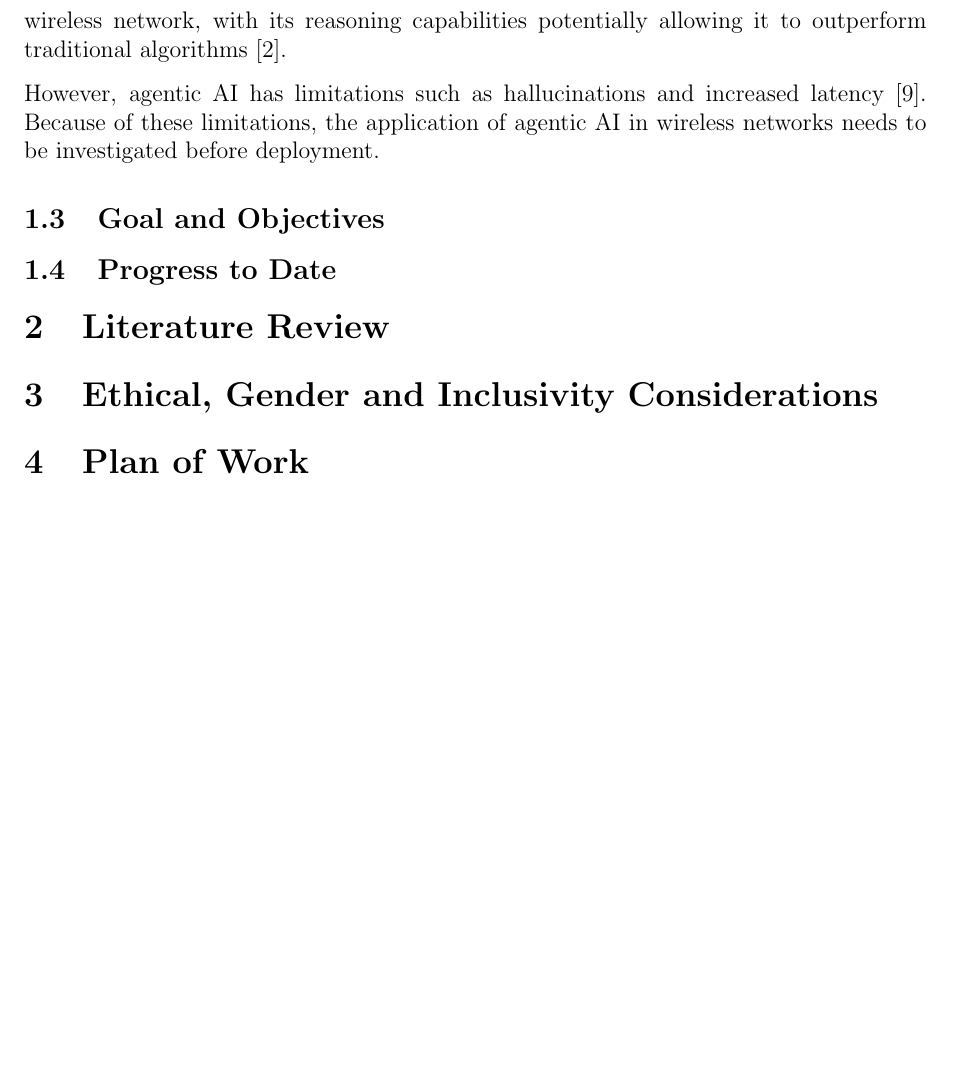
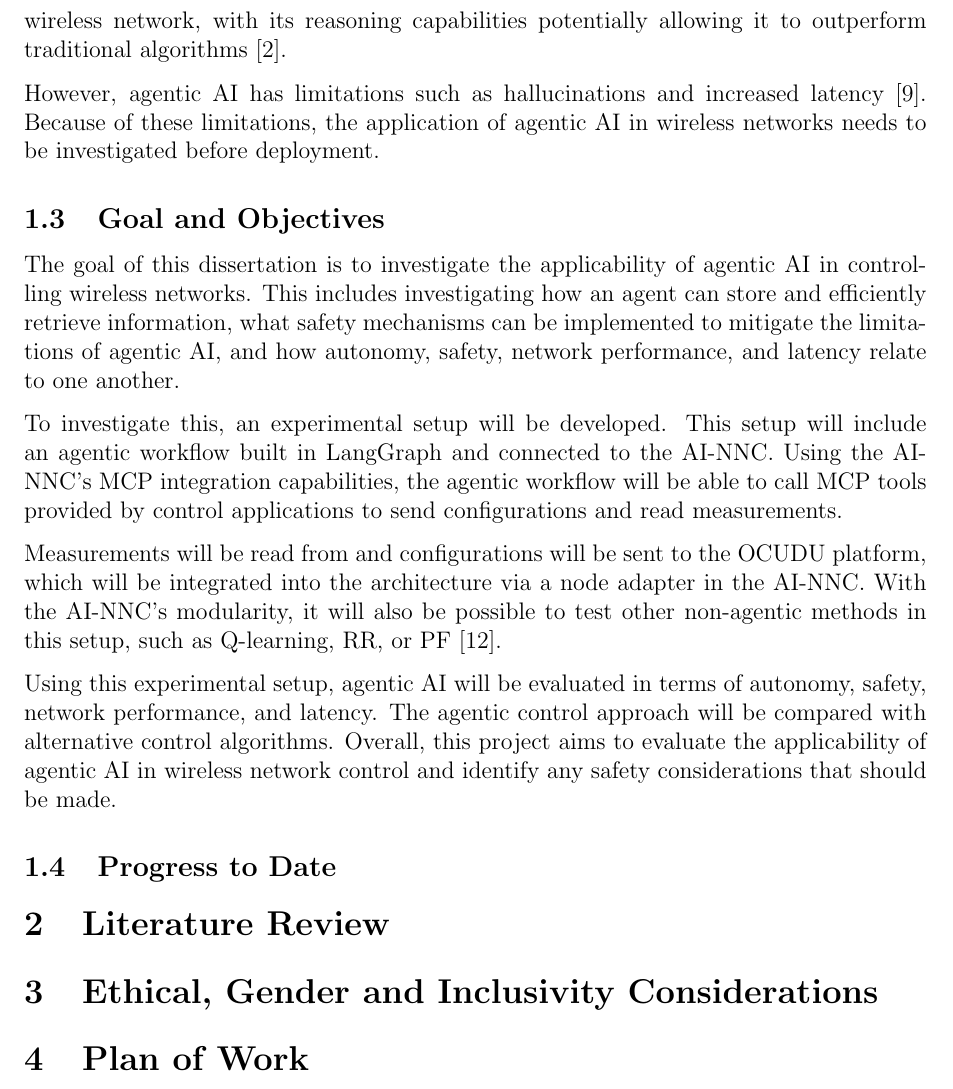
Before and after one commit to tiernanbassett/masters-agentic-network-control, a LaTeX document (interim_report/main.tex): part of page 4 of 5, cut so that both start at the same text, the shorter picture padded with empty space. Compiled offline with pdfLaTeX.

Commit message:
goals and objective

```diff
--- a/interim_report/main.tex
+++ b/interim_report/main.tex
@@ -52,9 +52,16 @@ Networking is another sector in which AI can be integrated \cite{polese2023under
 
 One of the motivations behind AI-native networking is that network complexity and service demand have been increasing due to applications such as cloud computing and digital twins \cite{mamane2022scheduling,ferrag20266g}. A traditional algorithm may not always be able to meet the increase in demand and has limited capabilities to reason about complex scenarios \cite{ferrag20266g}, while agentic AI can reason about many aspects of its environment and past experiences \cite{wang2024survey}. As networks move towards 6G and demand increases, AI-native networking is a promising approach \cite{ferrag20266g}. Traditional network controllers may not have the ability to reason about some situations \cite{ferrag20266g}. For example, a combination of acceptable decisions may lead to network performance degradation \cite{tsvetkov2015post}. An agentic controller may be useful in a dynamic wireless network, with its reasoning capabilities potentially allowing it to outperform traditional algorithms \cite{dzaferagic2026ai}.
 
+However, agentic AI has limitations such as hallucinations and increased latency \cite{wang2024survey}. Because of these limitations, the application of agentic AI in wireless networks needs to be investigated before deployment.
 
-However, agentic AI has limitations such as hallucinations and increased latency \cite{wang2024survey}. Because of these limitations, the application of agentic AI in wireless networks needs to be investigated before deployment.
 \subsection{Goal and Objectives}
+The goal of this dissertation is to investigate the applicability of agentic AI in controlling wireless networks. This includes investigating how an agent can store and efficiently retrieve information, what safety mechanisms can be implemented to mitigate the limitations of agentic AI, and how autonomy, safety, network performance, and latency relate to one another.
+
+To investigate this, an experimental setup will be developed. This setup will include an agentic workflow built in LangGraph and connected to the AI-NNC. Using the AI-NNC's MCP integration capabilities, the agentic workflow will be able to call MCP tools provided by control applications to send configurations and read measurements.
+
+Measurements will be read from and configurations will be sent to the OCUDU platform, which will be integrated into the architecture via a node adapter in the AI-NNC. With the AI-NNC's modularity, it will also be possible to test other non-agentic methods in this setup, such as Q-learning, RR, or PF \cite{mamane2022scheduling}.
+
+Using this experimental setup, agentic AI will be evaluated in terms of autonomy, safety, network performance, and latency. The agentic control approach will be compared with alternative control algorithms. Overall, this project aims to evaluate the applicability of agentic AI in wireless network control and identify any safety considerations that should be made.
 
 \subsection{Progress to Date}
 
```
